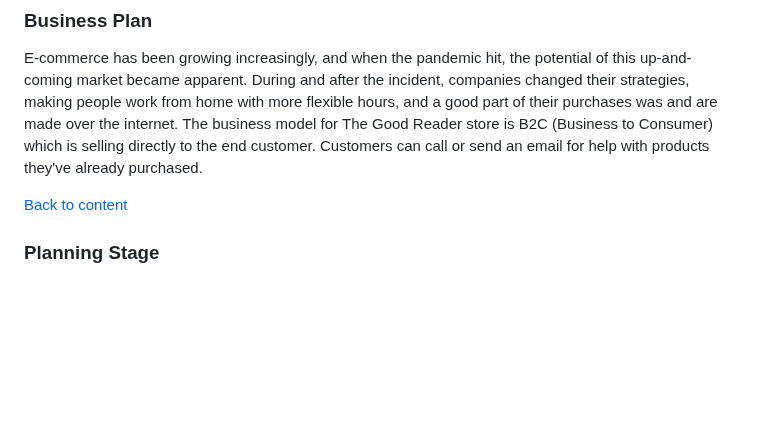
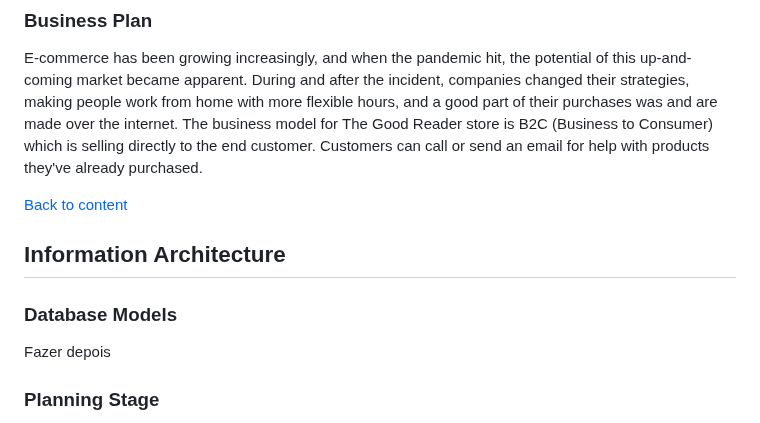
Before and after one commit to pagioro/The_Good_Reader, a Markdown page: README.md, the part around the change. GitHub-like rendering; blank space fills up the shorter version.

Commit message:
Started add data base in readme file

```diff
--- a/README.md
+++ b/README.md
@@ -67,6 +67,14 @@ The business model for The Good Reader store is B2C (Business to Consumer) which
 Customers can call or send an email for help with products they've already purchased.
 
 [Back to content](#contents)
+
+## **Information Architecture**
+
+### **Database Models**
+
+Fazer depois
+
+
 
 ### **Planning Stage**
 
```
